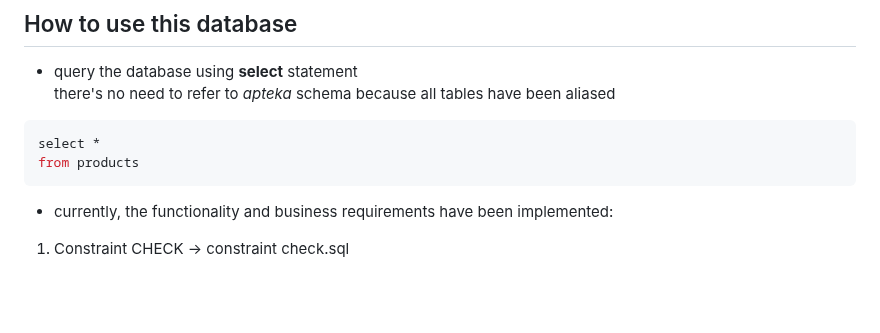
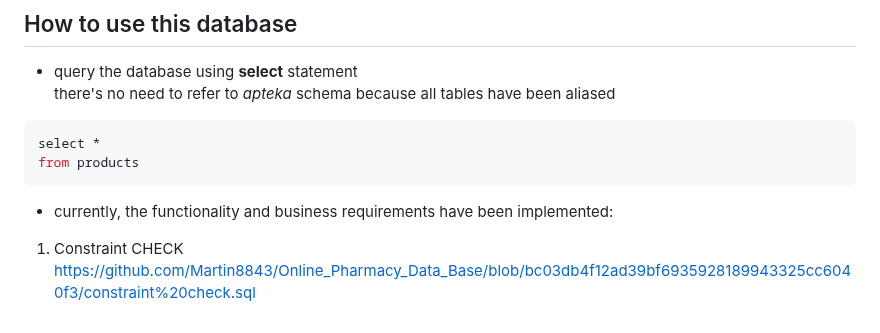
Before and after one commit to Martin8843/sql-pharmacy-project, a Markdown page: README.md, the part around the change. GitHub-like rendering; blank space fills up the shorter version.

````diff
--- a/README.md
+++ b/README.md
@@ -102,4 +102,4 @@ select *
 from products
 ```
 * currently, the functionality and business requirements have been implemented:
-1. Constraint CHECK -> constraint check.sql
+1. Constraint CHECK https://github.com/Martin8843/Online_Pharmacy_Data_Base/blob/bc03db4f12ad39bf6935928189943325cc6040f3/constraint%20check.sql
````
